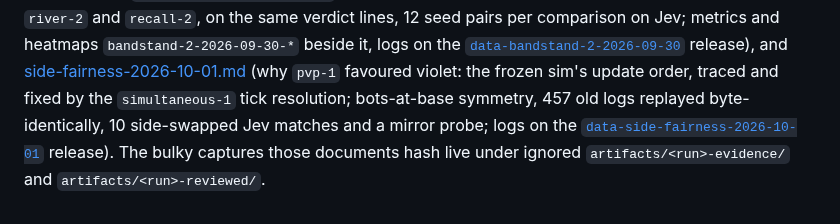
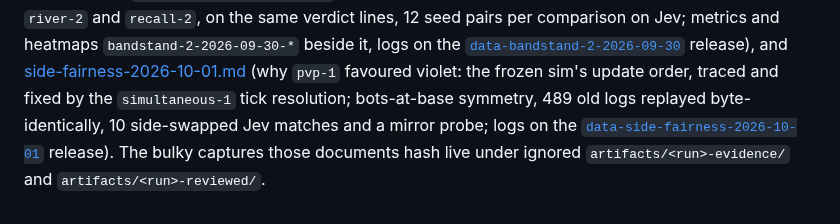
Before and after one commit to kumouri/promptlane, a Markdown page: runs/README.md, the part around the change. Rendered like a GitHub page.

```diff
--- a/runs/README.md
+++ b/runs/README.md
@@ -47,7 +47,7 @@ the same verdict lines, 12 seed pairs per comparison on Jev; metrics and heatmap
 release), and
 [side-fairness-2026-10-01.md](side-fairness-2026-10-01.md) (why `pvp-1` favoured violet: the frozen
 sim's update order, traced and fixed by the `simultaneous-1` tick resolution; bots-at-base
-symmetry, 457 old logs replayed byte-identically, 10 side-swapped Jev matches and a mirror probe;
+symmetry, 489 old logs replayed byte-identically, 10 side-swapped Jev matches and a mirror probe;
 logs on the
 [`data-side-fairness-2026-10-01`](https://github.com/kumouri/promptlane/releases/tag/data-side-fairness-2026-10-01)
 release).
```
Also changed, not shown: runs/side-fairness-2026-10-01.md (+9 -8 lines).
